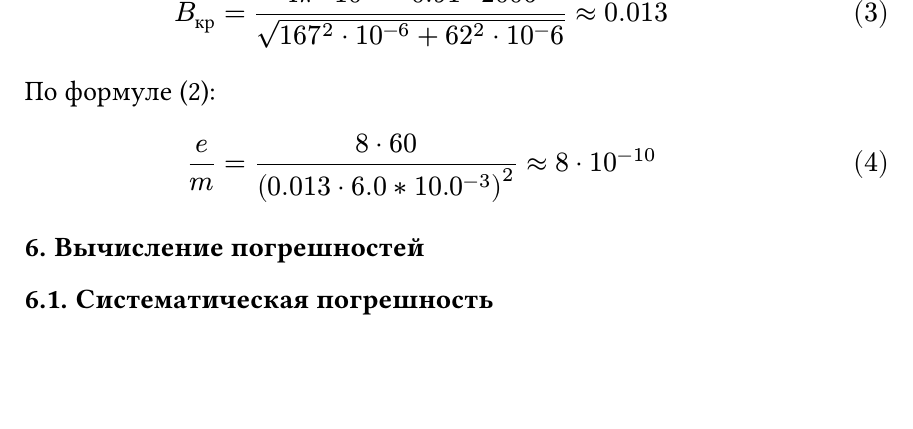
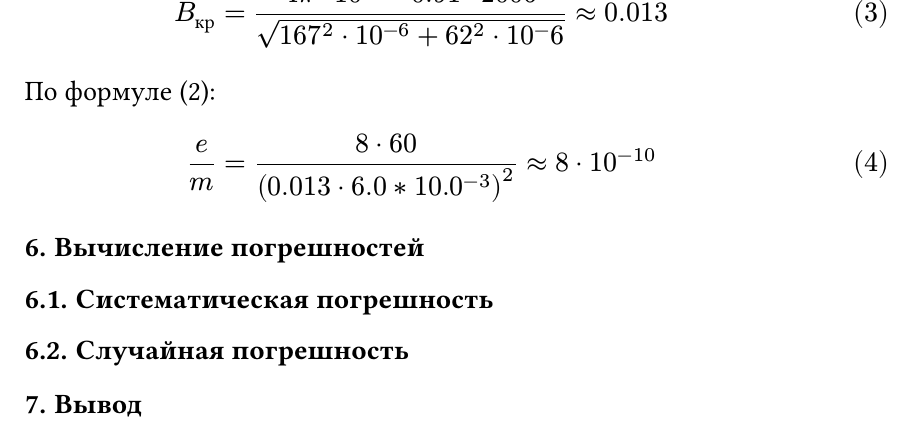
Before and after one commit to pank-suai/phys-2-lab2, a Typst document (index.typ): part of page 3 of 3, cut so that both start at the same text, the shorter picture padded with empty space. Compiled offline with Typst 0.15; a missing font is replaced by an installed copy or a similar font.

```diff
--- a/index.typ
+++ b/index.typ
@@ -144,3 +144,7 @@
 = Вычисление погрешностей
 
 == Систематическая погрешность
+
+== Случайная погрешность
+
+= Вывод
```
